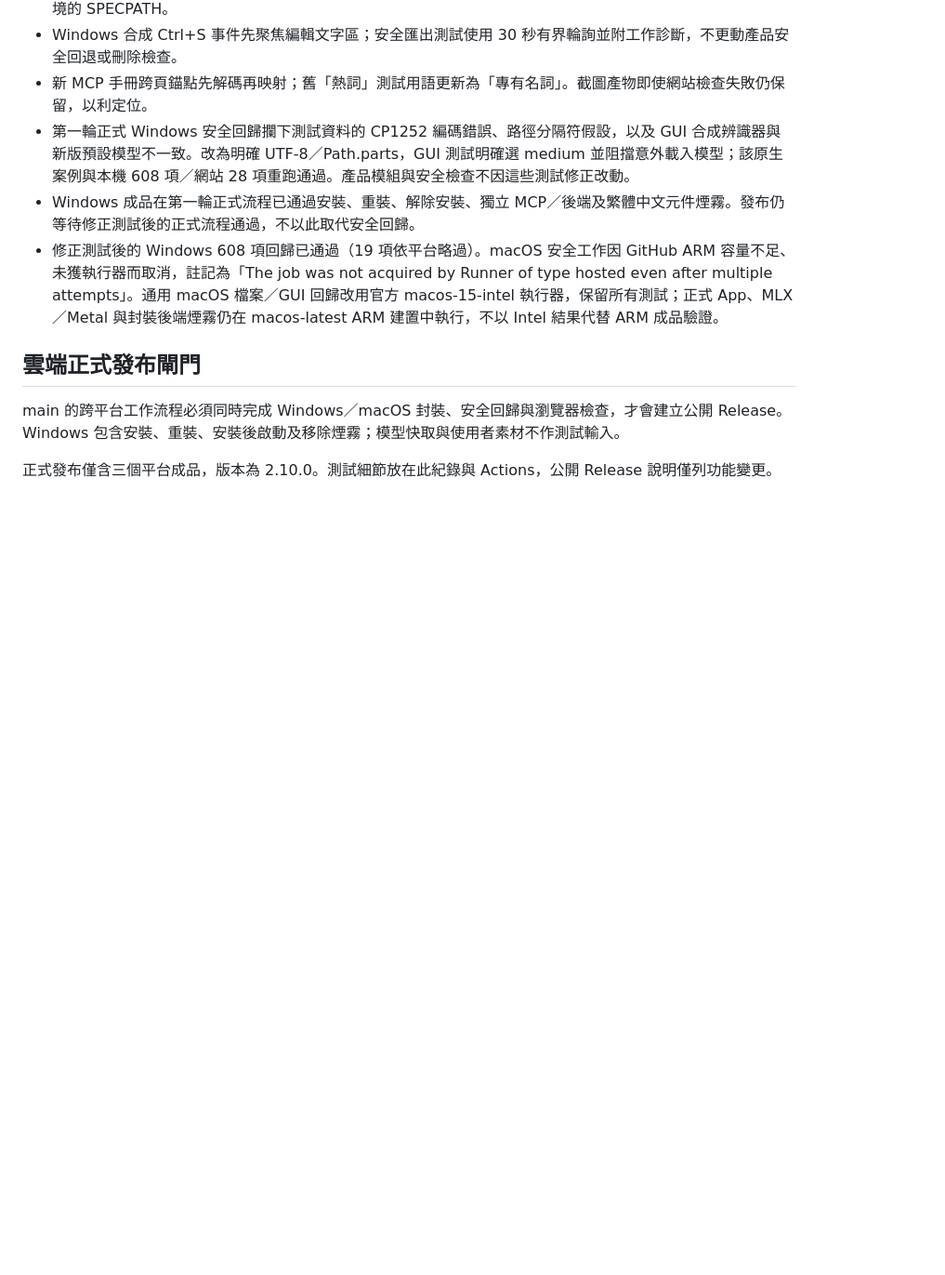
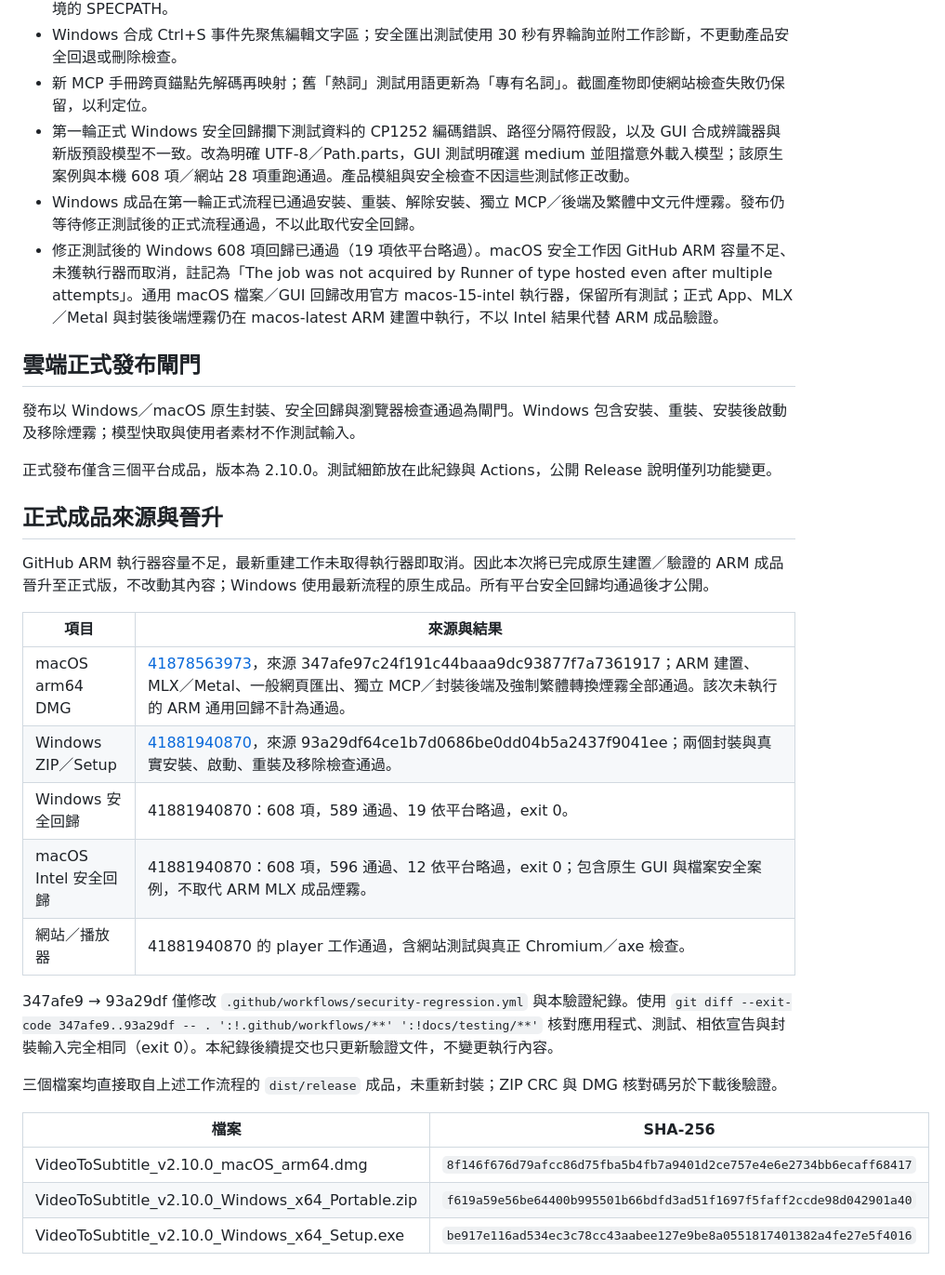
Before and after one commit to kaoshou/Video-to-Subtitle, a Markdown page: docs/testing/v2.10.0-release.md, the part around the change. Shown at 93% size. GitHub-like rendering; blank space fills up the shorter version.

Commit message:
Record verified cross-run v2.10.0 release artifact provenance

```diff
--- a/docs/testing/v2.10.0-release.md
+++ b/docs/testing/v2.10.0-release.md
@@ -25,6 +25,28 @@
 
 ## 雲端正式發布閘門
 
-main 的跨平台工作流程必須同時完成 Windows／macOS 封裝、安全回歸與瀏覽器檢查，才會建立公開 Release。Windows 包含安裝、重裝、安裝後啟動及移除煙霧；模型快取與使用者素材不作測試輸入。
+發布以 Windows／macOS 原生封裝、安全回歸與瀏覽器檢查通過為閘門。Windows 包含安裝、重裝、安裝後啟動及移除煙霧；模型快取與使用者素材不作測試輸入。
 
 正式發布僅含三個平台成品，版本為 2.10.0。測試細節放在此紀錄與 Actions，公開 Release 說明僅列功能變更。
+
+## 正式成品來源與晉升
+
+GitHub ARM 執行器容量不足，最新重建工作未取得執行器即取消。因此本次將已完成原生建置／驗證的 ARM 成品晉升至正式版，不改動其內容；Windows 使用最新流程的原生成品。所有平台安全回歸均通過後才公開。
+
+| 項目 | 來源與結果 |
+| --- | --- |
+| macOS arm64 DMG | [41878563973](https://github.com/kaoshou/Video-to-Subtitle/actions/runs/41878563973)，來源 347afe97c24f191c44baaa9dc93877f7a7361917；ARM 建置、MLX／Metal、一般網頁匯出、獨立 MCP／封裝後端及強制繁體轉換煙霧全部通過。該次未執行的 ARM 通用回歸不計為通過。 |
+| Windows ZIP／Setup | [41881940870](https://github.com/kaoshou/Video-to-Subtitle/actions/runs/41881940870)，來源 93a29df64ce1b7d0686be0dd04b5a2437f9041ee；兩個封裝與真實安裝、啟動、重裝及移除檢查通過。 |
+| Windows 安全回歸 | 41881940870：608 項，589 通過、19 依平台略過，exit 0。 |
+| macOS Intel 安全回歸 | 41881940870：608 項，596 通過、12 依平台略過，exit 0；包含原生 GUI 與檔案安全案例，不取代 ARM MLX 成品煙霧。 |
+| 網站／播放器 | 41881940870 的 player 工作通過，含網站測試與真正 Chromium／axe 檢查。 |
+
+347afe9 → 93a29df 僅修改 `.github/workflows/security-regression.yml` 與本驗證紀錄。使用 `git diff --exit-code 347afe9..93a29df -- . ':!.github/workflows/**' ':!docs/testing/**'` 核對應用程式、測試、相依宣告與封裝輸入完全相同（exit 0）。本紀錄後續提交也只更新驗證文件，不變更執行內容。
+
+三個檔案均直接取自上述工作流程的 `dist/release` 成品，未重新封裝；ZIP CRC 與 DMG 核對碼另於下載後驗證。
+
+| 檔案 | SHA-256 |
+| --- | --- |
+| VideoToSubtitle_v2.10.0_macOS_arm64.dmg | `8f146f676d79afcc86d75fba5b4fb7a9401d2ce757e4e6e2734bb6ecaff68417` |
+| VideoToSubtitle_v2.10.0_Windows_x64_Portable.zip | `f619a59e56be64400b995501b66bdfd3ad51f1697f5faff2ccde98d042901a40` |
+| VideoToSubtitle_v2.10.0_Windows_x64_Setup.exe | `be917e116ad534ec3c78cc43aabee127e9be8a0551817401382a4fe27e5f4016` |
```
